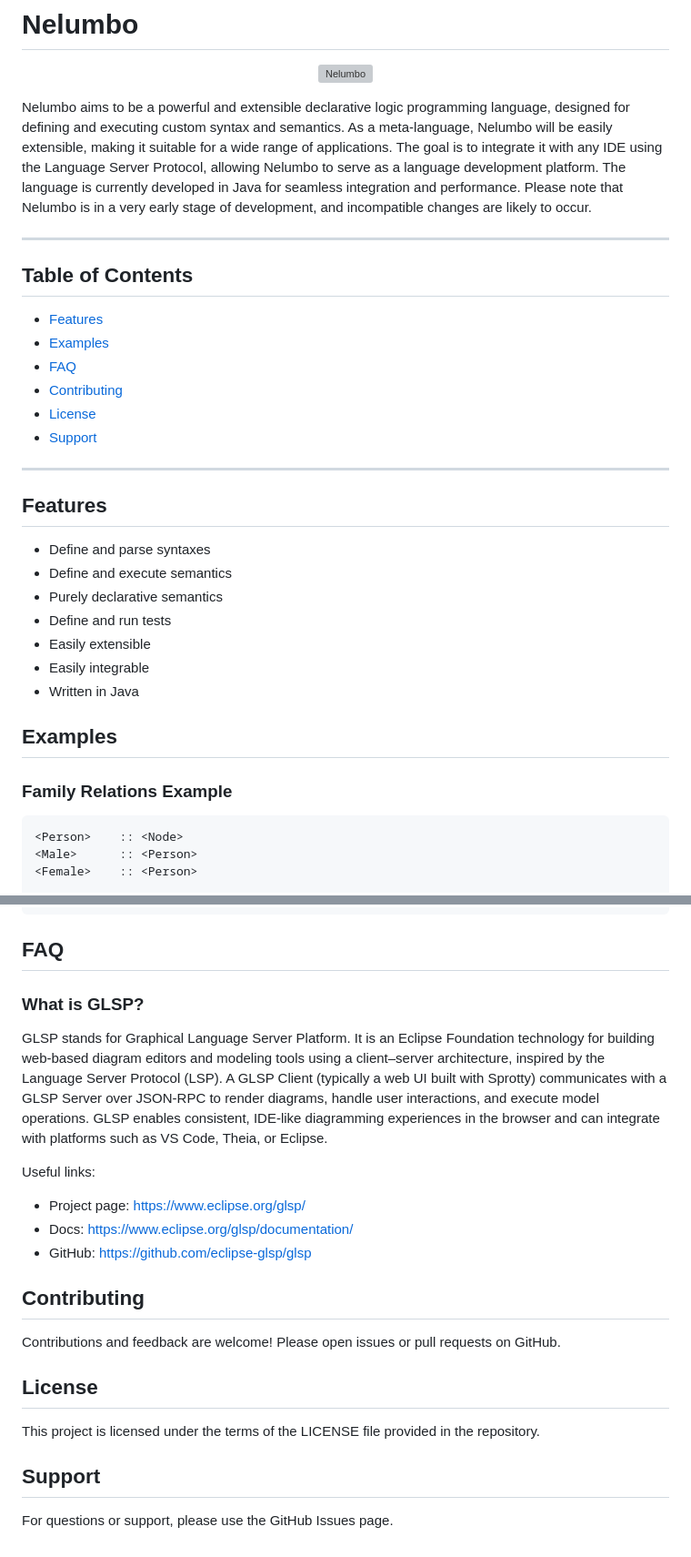
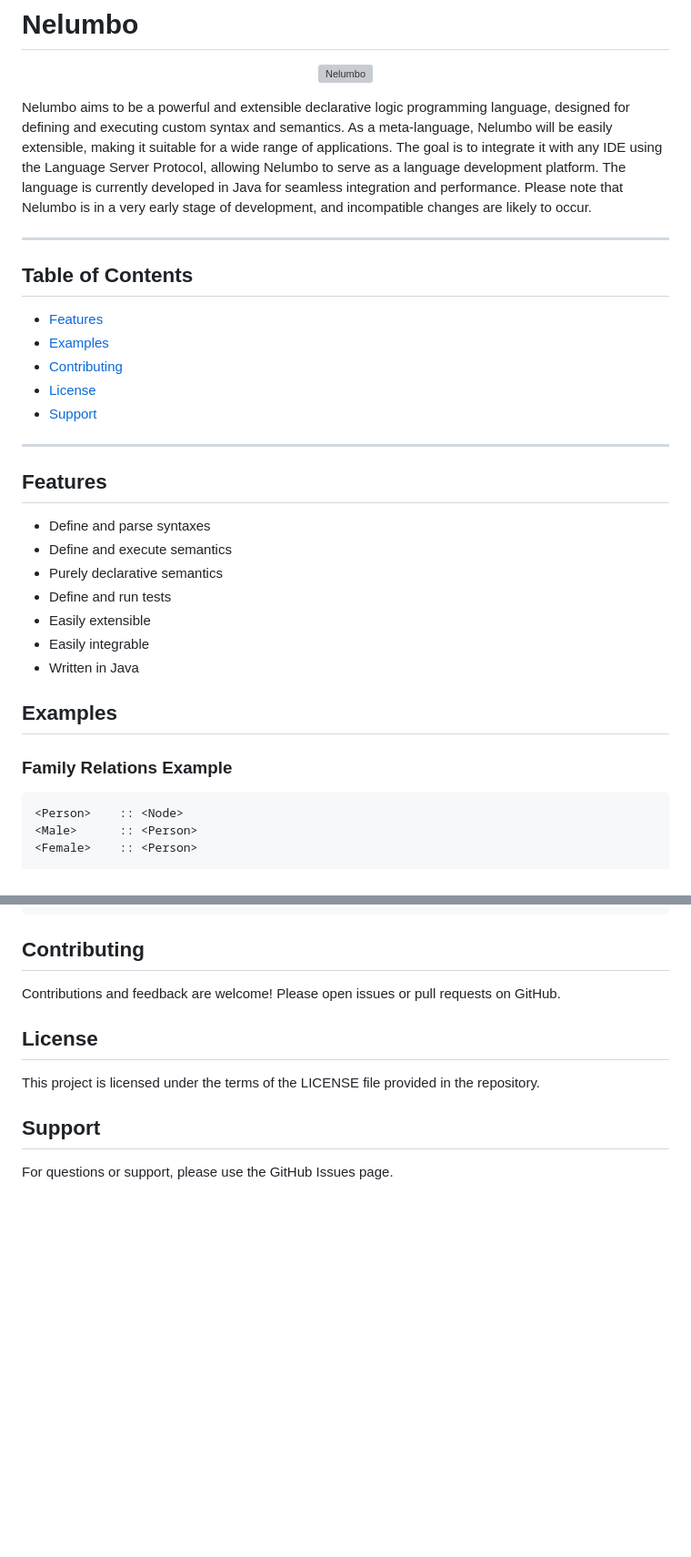
Before and after one commit to ModelingValueGroup/nelumbo, a Markdown page: README.md, 2 parts joined by grey strips. Shown at 91% size. Rendered like a GitHub page; blank space fills up the shorter version; grey boxes are pictures that could not be loaded.

````diff
--- a/README.md
+++ b/README.md
@@ -2,14 +2,19 @@
 
 <p align="center"><img src="docs/nelumbo.svg" alt="Nelumbo" width="50" height="50"/></p>
 
-Nelumbo aims to be a powerful and extensible declarative logic programming language, designed for defining and executing custom syntax and semantics. As a meta-language, Nelumbo will be easily extensible, making it suitable for a wide range of applications. The goal is to integrate it with any IDE using the Language Server Protocol, allowing Nelumbo to serve as a language development platform. The language is currently developed in Java for seamless integration and performance. Please note that Nelumbo is in a very early stage of development, and incompatible changes are likely to occur.
+Nelumbo aims to be a powerful and extensible declarative logic programming language, designed for defining and executing
+custom syntax and semantics. As a meta-language, Nelumbo will be easily extensible, making it suitable for a wide range
+of applications. The goal is to integrate it with any IDE using the Language Server Protocol, allowing Nelumbo to serve
+as a language development platform. The language is currently developed in Java for seamless integration and
+performance. Please note that Nelumbo is in a very early stage of development, and incompatible changes are likely to
+occur.
 
 ---
 
 ## Table of Contents
+
 - [Features](#features)
 - [Examples](#examples)
-- [FAQ](#faq)
 - [Contributing](#contributing)
 - [License](#license)
 - [Support](#support)
@@ -17,6 +22,7 @@ Nelumbo aims to be a powerful and extensible declarative logic programming langu
 ---
 
 ## Features
+
 * Define and parse syntaxes
 * Define and execute semantics
 * Purely declarative semantics
@@ -28,6 +34,7 @@ Nelumbo aims to be a powerful and extensible declarative logic programming langu
 ## Examples
 
 ### Family Relations Example
+
 ```text
 <Person>    :: <Node>
 <Male>      :: <Person>
@@ -95,21 +103,14 @@ fib(100)=f     ? [fib(100)=36#22r8fozas3n8w3][..]
 fib(1000)=f    ? [fib(1000)=36#18nrvsuayughau0blk8aylvbyaqwiaqba77rdsgscn5hzwgbgaws8i8svp4xdmoo82plxiyogd5iaj1cspez8zfeio92a76t9n1frssxklr92wyyxm8r903o1ofgncikuggcwnf][..]
 ```
 
-## FAQ
+## Contributing
 
-### What is GLSP?
-GLSP stands for Graphical Language Server Platform. It is an Eclipse Foundation technology for building web-based diagram editors and modeling tools using a client–server architecture, inspired by the Language Server Protocol (LSP). A GLSP Client (typically a web UI built with Sprotty) communicates with a GLSP Server over JSON-RPC to render diagrams, handle user interactions, and execute model operations. GLSP enables consistent, IDE-like diagramming experiences in the browser and can integrate with platforms such as VS Code, Theia, or Eclipse.
-
-Useful links:
-- Project page: https://www.eclipse.org/glsp/
-- Docs: https://www.eclipse.org/glsp/documentation/
-- GitHub: https://github.com/eclipse-glsp/glsp
-
-## Contributing
 Contributions and feedback are welcome! Please open issues or pull requests on GitHub.
 
 ## License
+
 This project is licensed under the terms of the LICENSE file provided in the repository.
 
 ## Support
+
 For questions or support, please use the GitHub Issues page.
````
Also changed, not shown: other parts of README.md (+1 -0 lines).
